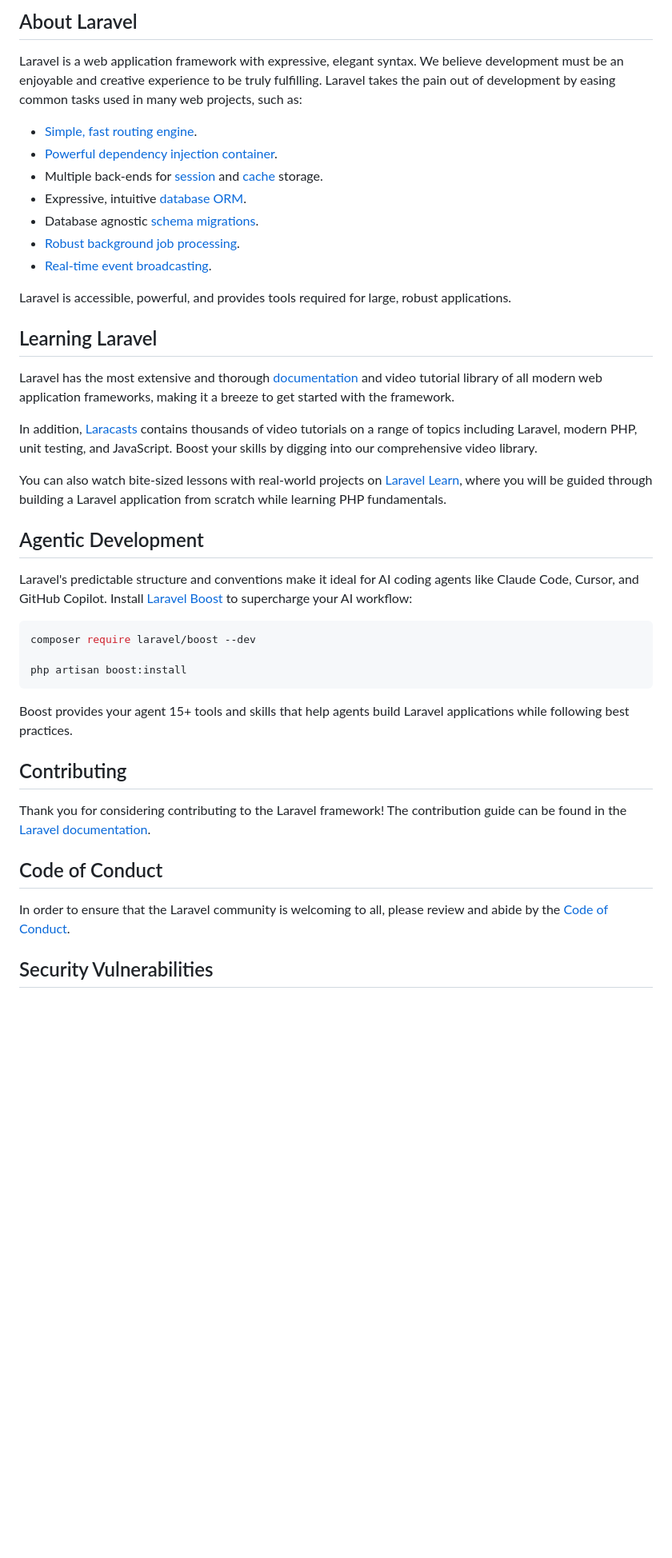
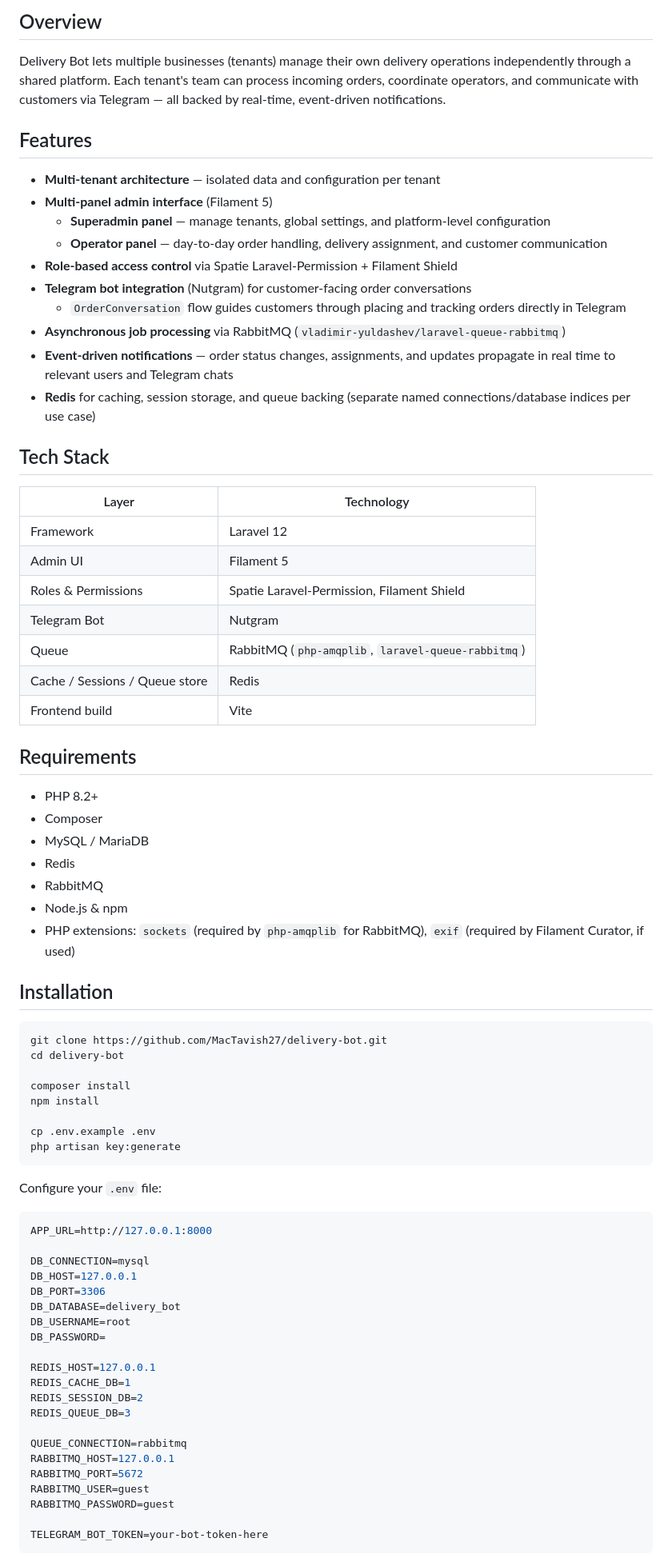
Before and after one commit to MacTavish27/delivery-bot, a Markdown page: README.md, the part around one of its changes. Shown at 80% size. GitHub-like rendering; blank space fills up the shorter version.

````diff
--- a/README.md
+++ b/README.md
@@ -9,45 +4,79 @@
 
-## About Laravel
+## Overview
 
-Laravel is a web application framework with expressive, elegant syntax. We believe development must be an enjoyable and creative experience to be truly fulfilling. Laravel takes the pain out of development by easing common tasks used in many web projects, such as:
+Delivery Bot lets multiple businesses (tenants) manage their own delivery operations independently through a shared platform. Each tenant's team can process incoming orders, coordinate operators, and communicate with customers via Telegram — all backed by real-time, event-driven notifications.
 
-- [Simple, fast routing engine](https://laravel.com/docs/routing).
-- [Powerful dependency injection container](https://laravel.com/docs/container).
-- Multiple back-ends for [session](https://laravel.com/docs/session) and [cache](https://laravel.com/docs/cache) storage.
-- Expressive, intuitive [database ORM](https://laravel.com/docs/eloquent).
-- Database agnostic [schema migrations](https://laravel.com/docs/migrations).
-- [Robust background job processing](https://laravel.com/docs/queues).
-- [Real-time event broadcasting](https://laravel.com/docs/broadcasting).
+## Features
 
-Laravel is accessible, powerful, and provides tools required for large, robust applications.
+- **Multi-tenant architecture** — isolated data and configuration per tenant
+- **Multi-panel admin interface** (Filament 5)
+    - **Superadmin panel** — manage tenants, global settings, and platform-level configuration
+    - **Operator panel** — day-to-day order handling, delivery assignment, and customer communication
+- **Role-based access control** via Spatie Laravel-Permission + Filament Shield
+- **Telegram bot integration** (Nutgram) for customer-facing order conversations
+    - `OrderConversation` flow guides customers through placing and tracking orders directly in Telegram
+- **Asynchronous job processing** via RabbitMQ (`vladimir-yuldashev/laravel-queue-rabbitmq`)
+- **Event-driven notifications** — order status changes, assignments, and updates propagate in real time to relevant users and Telegram chats
+- **Redis** for caching, session storage, and queue backing (separate named connections/database indices per use case)
 
-## Learning Laravel
+## Tech Stack
 
-Laravel has the most extensive and thorough [documentation](https://laravel.com/docs) and video tutorial library of all modern web application frameworks, making it a breeze to get started with the framework.
+| Layer                          | Technology                                         |
+| ------------------------------ | -------------------------------------------------- |
+| Framework                      | Laravel 12                                         |
+| Admin UI                       | Filament 5                                         |
+| Roles & Permissions            | Spatie Laravel-Permission, Filament Shield         |
+| Telegram Bot                   | Nutgram                                            |
+| Queue                          | RabbitMQ (`php-amqplib`, `laravel-queue-rabbitmq`) |
+| Cache / Sessions / Queue store | Redis                                              |
+| Frontend build                 | Vite                                               |
 
-In addition, [Laracasts](https://laracasts.com) contains thousands of video tutorials on a range of topics including Laravel, modern PHP, unit testing, and JavaScript. Boost your skills by digging into our comprehensive video library.
+## Requirements
 
-You can also watch bite-sized lessons with real-world projects on [Laravel Learn](https://laravel.com/learn), where you will be guided through building a Laravel application from scratch while learning PHP fundamentals.
+- PHP 8.2+
+- Composer
+- MySQL / MariaDB
+- Redis
+- RabbitMQ
+- Node.js & npm
+- PHP extensions: `sockets` (required by `php-amqplib` for RabbitMQ), `exif` (required by Filament Curator, if used)
 
-## Agentic Development
-
-Laravel's predictable structure and conventions make it ideal for AI coding agents like Claude Code, Cursor, and GitHub Copilot. Install [Laravel Boost](https://laravel.com/docs/ai) to supercharge your AI workflow:
+## Installation
 
 ```bash
-composer require laravel/boost --dev
+git clone https://github.com/MacTavish27/delivery-bot.git
+cd delivery-bot
 
-php artisan boost:install
+composer install
+npm install
+
+cp .env.example .env
+php artisan key:generate
 ```
 
-Boost provides your agent 15+ tools and skills that help agents build Laravel applications while following best practices.
+Configure your `.env` file:
 
-## Contributing
+```env
+APP_URL=http://127.0.0.1:8000
 
-Thank you for considering contributing to the Laravel framework! The contribution guide can be found in the [Laravel documentation](https://laravel.com/docs/contributions).
+DB_CONNECTION=mysql
+DB_HOST=127.0.0.1
+DB_PORT=3306
+DB_DATABASE=delivery_bot
+DB_USERNAME=root
+DB_PASSWORD=
 
-## Code of Conduct
+REDIS_HOST=127.0.0.1
+REDIS_CACHE_DB=1
+REDIS_SESSION_DB=2
+REDIS_QUEUE_DB=3
 
-In order to ensure that the Laravel community is welcoming to all, please review and abide by the [Code of Conduct](https://laravel.com/docs/contributions#code-of-conduct).
+QUEUE_CONNECTION=rabbitmq
+RABBITMQ_HOST=127.0.0.1
+RABBITMQ_PORT=5672
+RABBITMQ_USER=guest
+RABBITMQ_PASSWORD=guest
 
-## Security Vulnerabilities
+TELEGRAM_BOT_TOKEN=your-bot-token-here
+```
 
````
Also changed, not shown: other parts of README.md (+66 -9 lines).
